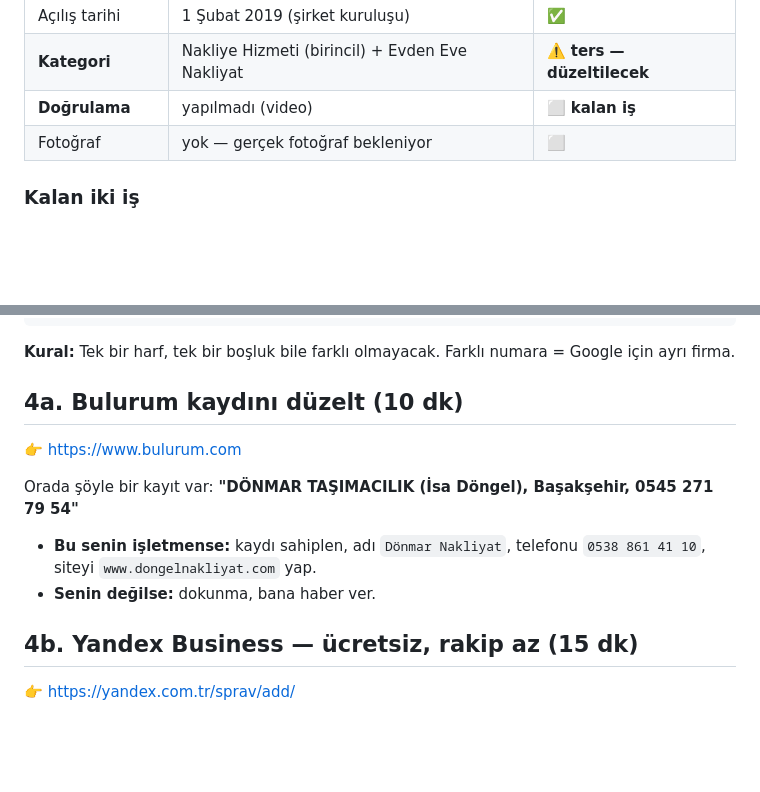
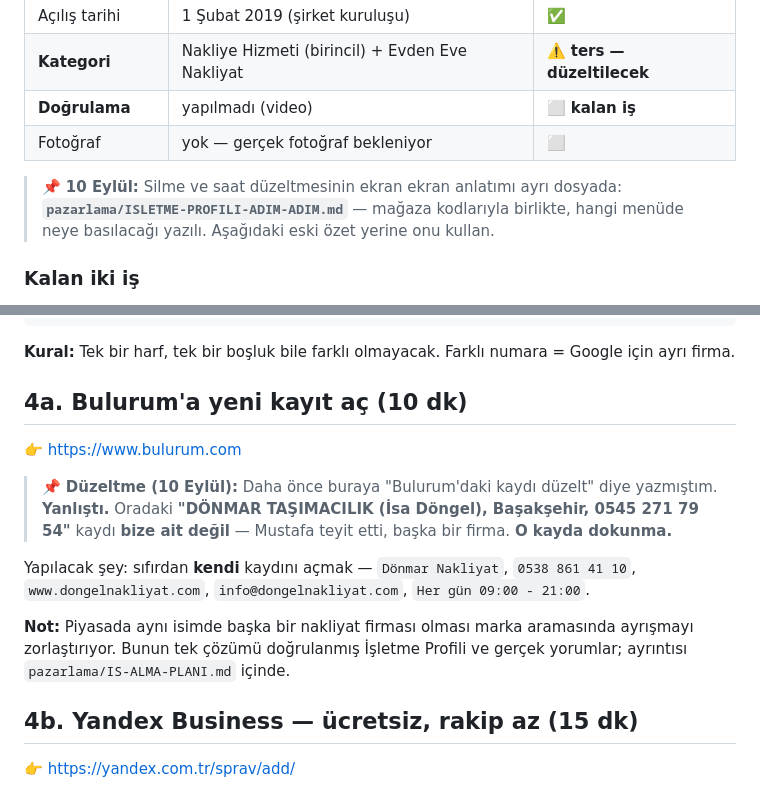
Before and after one commit to agdabau123/dongelnakliyat, a Markdown page: pazarlama/SENIN-YAPACAKLARIN.md, 2 parts joined by grey strips. GitHub-like rendering; blank space fills up the shorter version.

```diff
--- a/pazarlama/SENIN-YAPACAKLARIN.md
+++ b/pazarlama/SENIN-YAPACAKLARIN.md
@@ -196,6 +196,10 @@ Profil oluşturuldu, şu an **"HERKESE GÖRÜNÜR DEĞİL"** — doğrulama yap
 | **Doğrulama** | yapılmadı (video) | ⬜ **kalan iş** |
 | Fotoğraf | yok — gerçek fotoğraf bekleniyor | ⬜ |
 
+> 📌 **10 Eylül:** Silme ve saat düzeltmesinin ekran ekran anlatımı ayrı dosyada:
+> **`pazarlama/ISLETME-PROFILI-ADIM-ADIM.md`** — mağaza kodlarıyla birlikte, hangi menüde
+> neye basılacağı yazılı. Aşağıdaki eski özet yerine onu kullan.
+
 ### Kalan iki iş
 
 **a) Kategorileri yer değiştir (2 dk)**
@@ -374,14 +378,20 @@ Saatler:  Her gün 08:00 - 20:00
 
 **Kural:** Tek bir harf, tek bir boşluk bile farklı olmayacak. Farklı numara = Google için ayrı firma.
 
-## 4a. Bulurum kaydını düzelt (10 dk)
+## 4a. Bulurum'a yeni kayıt aç (10 dk)
 
 👉 https://www.bulurum.com
 
-Orada şöyle bir kayıt var: **"DÖNMAR TAŞIMACILIK (İsa Döngel), Başakşehir, 0545 271 79 54"**
+> 📌 **Düzeltme (10 Eylül):** Daha önce buraya "Bulurum'daki kaydı düzelt" diye yazmıştım.
+> **Yanlıştı.** Oradaki **"DÖNMAR TAŞIMACILIK (İsa Döngel), Başakşehir, 0545 271 79 54"** kaydı
+> **bize ait değil** — Mustafa teyit etti, başka bir firma. **O kayda dokunma.**
 
-- **Bu senin işletmense:** kaydı sahiplen, adı `Dönmar Nakliyat`, telefonu `0538 861 41 10`, siteyi `www.dongelnakliyat.com` yap.
-- **Senin değilse:** dokunma, bana haber ver.
+Yapılacak şey: sıfırdan **kendi** kaydını açmak — `Dönmar Nakliyat`, `0538 861 41 10`,
+`www.dongelnakliyat.com`, `info@dongelnakliyat.com`, `Her gün 09:00 - 21:00`.
+
+**Not:** Piyasada aynı isimde başka bir nakliyat firması olması marka aramasında ayrışmayı
+zorlaştırıyor. Bunun tek çözümü doğrulanmış İşletme Profili ve gerçek yorumlar; ayrıntısı
+`pazarlama/IS-ALMA-PLANI.md` içinde.
 
 ## 4b. Yandex Business — ücretsiz, rakip az (15 dk)
 
```
Also changed, not shown: pazarlama/IS-ALMA-PLANI.md (+20 -4 lines), pazarlama/ISLETME-PROFILI-ADIM-ADIM.md (added, +197 -0 lines).
